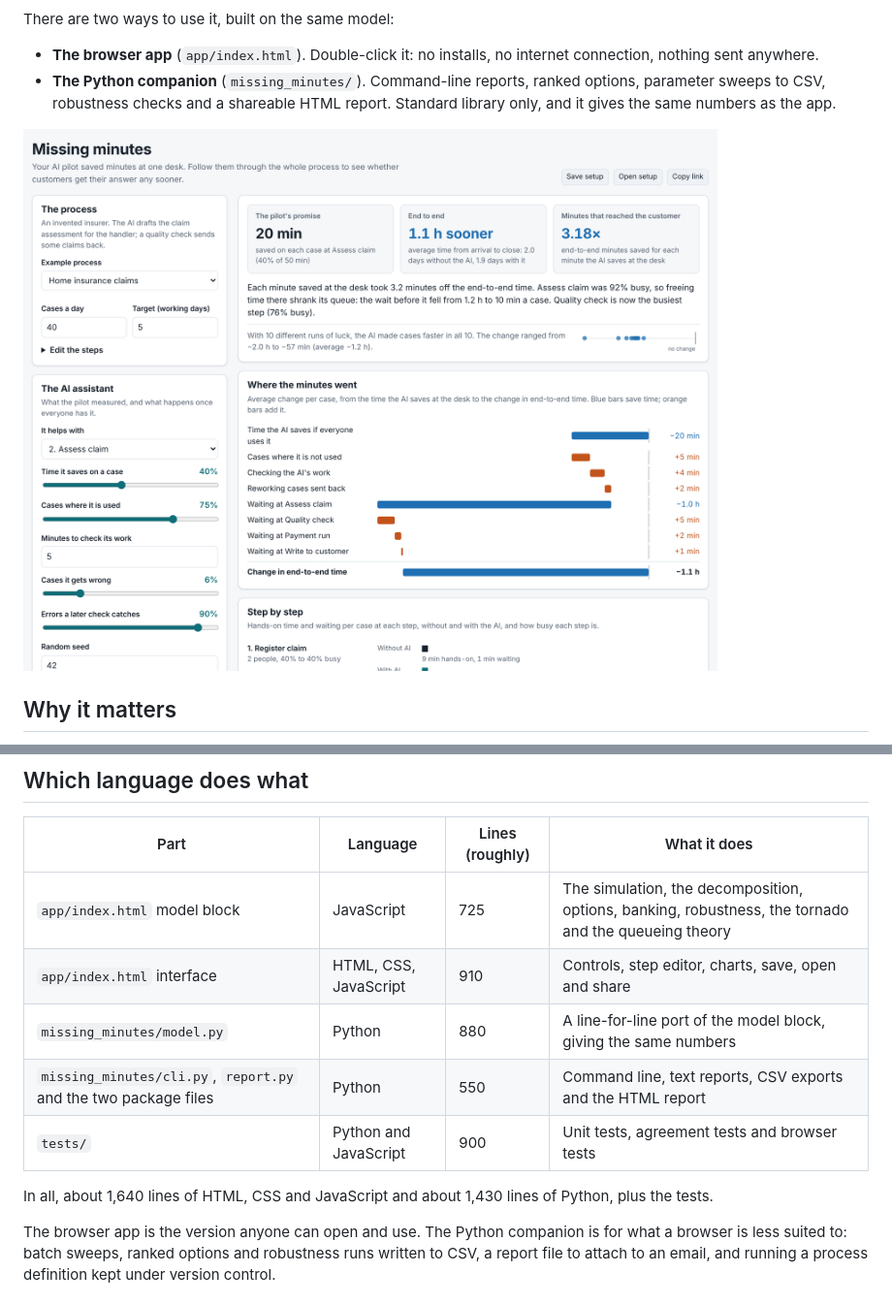
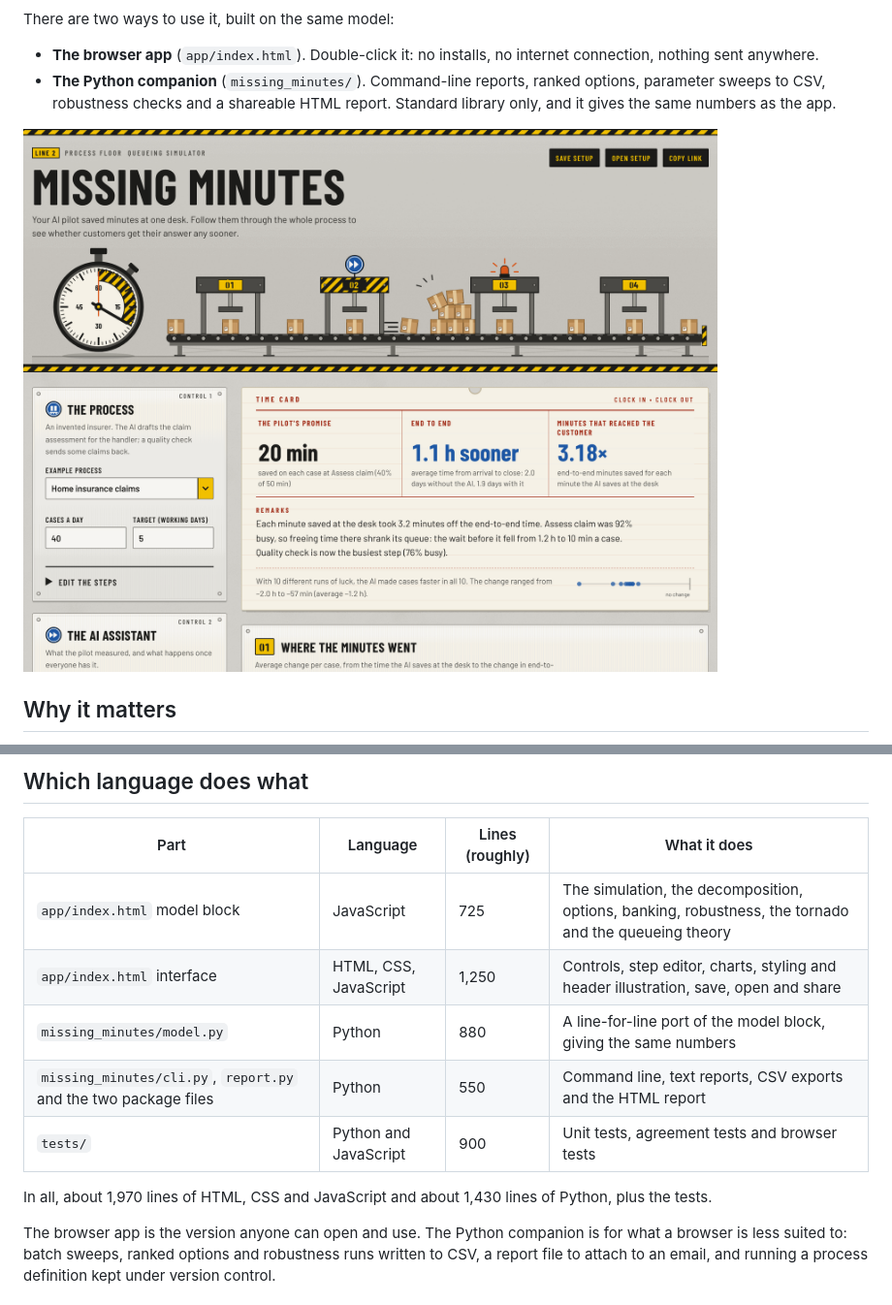
Before and after one commit to bb414/daily-builds, a Markdown page: README.md, 2 parts joined by grey strips. Shown at 97% size. Drawn GitHub-style; pictures changed too: docs/app.png.

```diff
--- a/README.md
+++ b/README.md
@@ -97,12 +97,12 @@ The agreement tests run the app's model in Node.js and check it matches the Pyth
 | Part | Language | Lines (roughly) | What it does |
 |------|----------|-----------------|--------------|
 | `app/index.html` model block | JavaScript | 725 | The simulation, the decomposition, options, banking, robustness, the tornado and the queueing theory |
-| `app/index.html` interface | HTML, CSS, JavaScript | 910 | Controls, step editor, charts, save, open and share |
+| `app/index.html` interface | HTML, CSS, JavaScript | 1,250 | Controls, step editor, charts, styling and header illustration, save, open and share |
 | `missing_minutes/model.py` | Python | 880 | A line-for-line port of the model block, giving the same numbers |
 | `missing_minutes/cli.py`, `report.py` and the two package files | Python | 550 | Command line, text reports, CSV exports and the HTML report |
 | `tests/` | Python and JavaScript | 900 | Unit tests, agreement tests and browser tests |
 
-In all, about 1,640 lines of HTML, CSS and JavaScript and about 1,430 lines of Python, plus the tests.
+In all, about 1,970 lines of HTML, CSS and JavaScript and about 1,430 lines of Python, plus the tests.
 
 The browser app is the version anyone can open and use. The Python companion is for what a browser is less suited to: batch sweeps, ranked options and robustness runs written to CSV, a report file to attach to an email, and running a process definition kept under version control.
 
```
Also changed, not shown: other parts of README.md (+1 -1 lines), docs/options.png, docs/phone.png, 2 other files.
